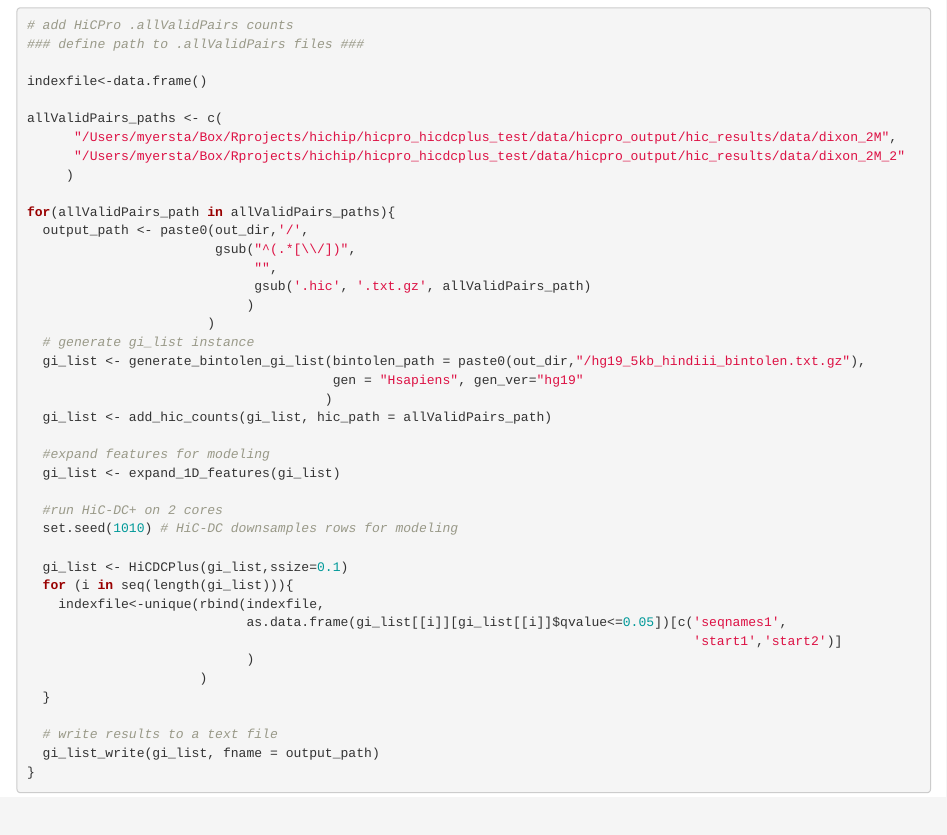
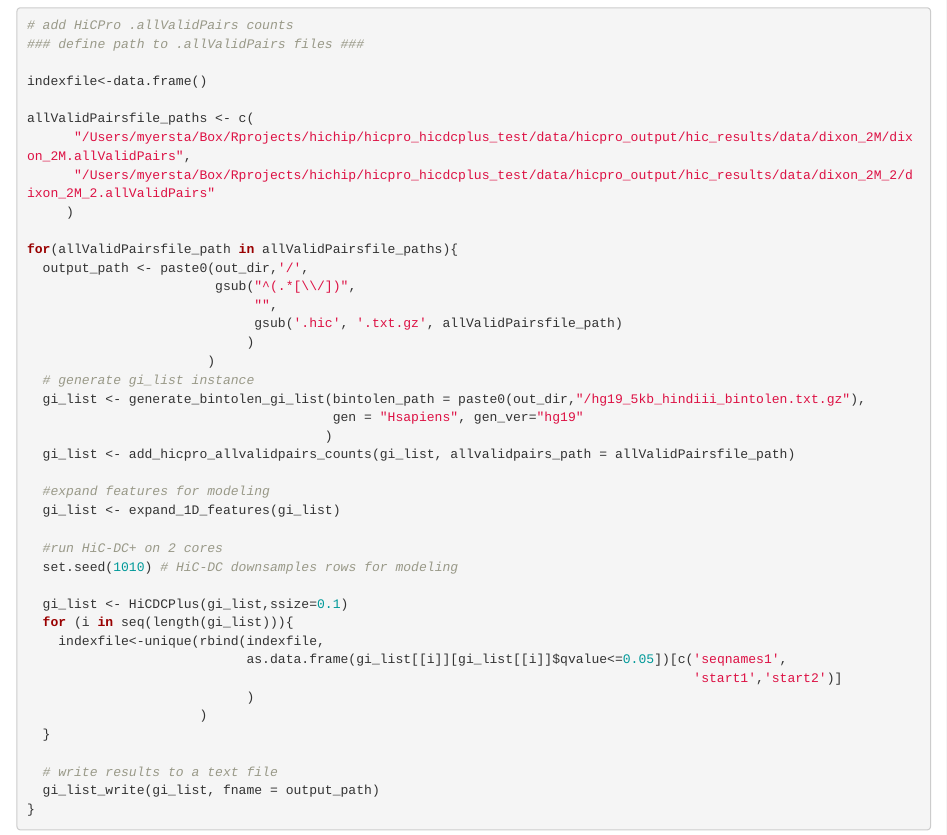
Before and after one commit to timyers/hicpro_hicdcplus_test, an R Markdown document (Script/hcdcplus_analysis.Rmd): the page in a window 1100 px wide, from 850 px down. Rendered offline with R 4.5, knitr and Pandoc, with nearby package versions; some code elsewhere in the file could not run offline.

Commit message:
fix file name and path

```diff
--- a/Script/hcdcplus_analysis.Rmd
+++ b/Script/hcdcplus_analysis.Rmd
@@ -56,23 +56,23 @@ Generate `gi_list` to store counts and features.
 
 indexfile<-data.frame()
 
-allValidPairs_paths <- c(
-      "/Users/myersta/Box/Rprojects/hichip/hicpro_hicdcplus_test/data/hicpro_output/hic_results/data/dixon_2M",
-      "/Users/myersta/Box/Rprojects/hichip/hicpro_hicdcplus_test/data/hicpro_output/hic_results/data/dixon_2M_2"
+allValidPairsfile_paths <- c(
+      "/Users/myersta/Box/Rprojects/hichip/hicpro_hicdcplus_test/data/hicpro_output/hic_results/data/dixon_2M/dixon_2M.allValidPairs",
+      "/Users/myersta/Box/Rprojects/hichip/hicpro_hicdcplus_test/data/hicpro_output/hic_results/data/dixon_2M_2/dixon_2M_2.allValidPairs"
      )
 
-for(allValidPairs_path in allValidPairs_paths){
+for(allValidPairsfile_path in allValidPairsfile_paths){
   output_path <- paste0(out_dir,'/',
                         gsub("^(.*[\\/])",
                              "",
-                             gsub('.hic', '.txt.gz', allValidPairs_path)
+                             gsub('.hic', '.txt.gz', allValidPairsfile_path)
                             )
                        )
   # generate gi_list instance
   gi_list <- generate_bintolen_gi_list(bintolen_path = paste0(out_dir,"/hg19_5kb_hindiii_bintolen.txt.gz"),
                                        gen = "Hsapiens", gen_ver="hg19"
                                       )
-  gi_list <- add_hic_counts(gi_list, hic_path = allValidPairs_path)
+  gi_list <- add_hicpro_allvalidpairs_counts(gi_list, allvalidpairs_path = allValidPairsfile_path)
 
   #expand features for modeling
   gi_list <- expand_1D_features(gi_list)
```
